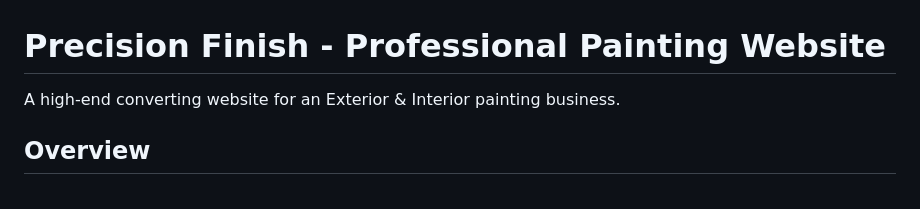
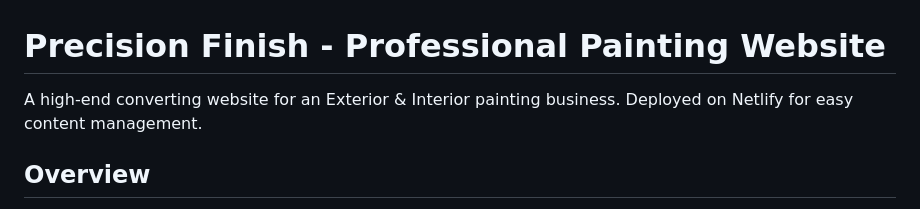
Before and after one commit to socialcali123/precision-finish, a Markdown page: README.md, the part around the change. GitHub-like rendering.

Commit message:
Add Netlify deployment information to README

```diff
--- a/README.md
+++ b/README.md
@@ -1,6 +1,7 @@
 # Precision Finish - Professional Painting Website
 
 A high-end converting website for an Exterior & Interior painting business.
+Deployed on Netlify for easy content management.
 
 ## Overview
 
```
